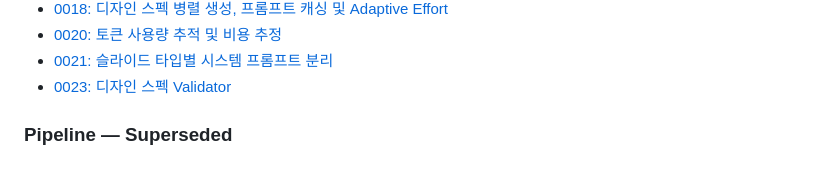
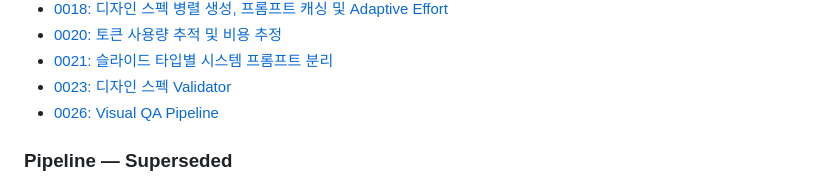
Before and after one commit to haandol/ppt-generator, a Markdown page: docs/adr/README.md, the part around the change. Rendered like a GitHub page.

Commit message:
docs(adr-0026): add issue types table, progress fix note, and ADR index entry
Co-Authored-By: Claude Opus 4.6 <noreply@anthropic.com>

```diff
--- a/docs/adr/README.md
+++ b/docs/adr/README.md
@@ -34,6 +34,7 @@ adr/
 - [0020: 토큰 사용량 추적 및 비용 추정](./pipeline/0020-token-usage-tracking-and-cost-estimation.md)
 - [0021: 슬라이드 타입별 시스템 프롬프트 분리](./pipeline/0021-slide-type-specific-system-prompts.md)
 - [0023: 디자인 스펙 Validator](./pipeline/0023-design-spec-validator.md)
+- [0026: Visual QA Pipeline](./pipeline/0026-visual-qa-pipeline.md)
 
 ### Pipeline — Superseded
 
```
Also changed, not shown: 1 other file.
